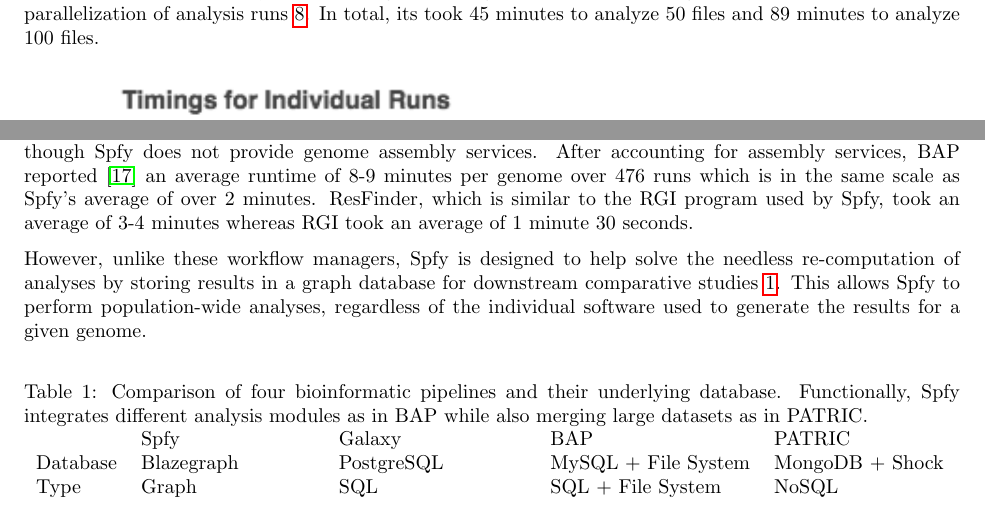
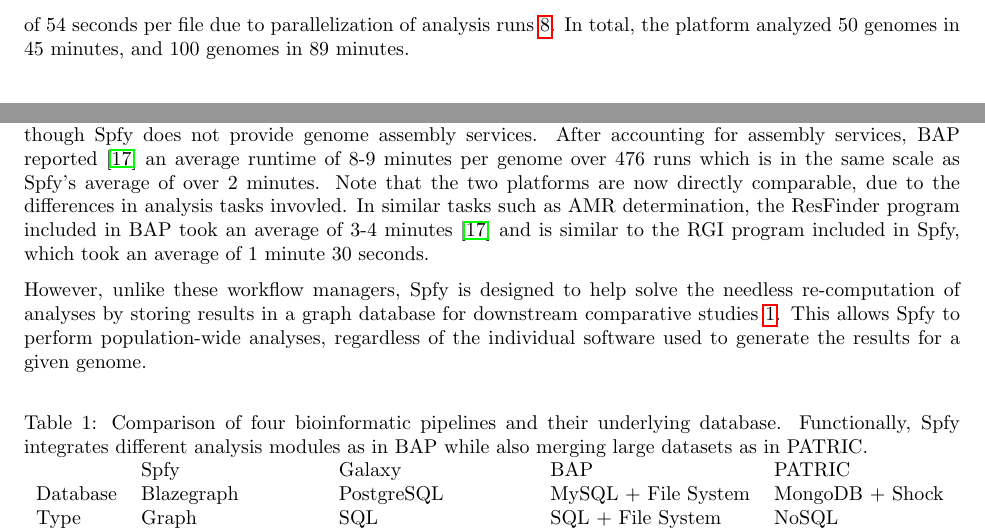
Before and after one commit to superphy/paper_platform, a LaTeX paper (paper-webserver.tex): two parts of pages 8 and 10 of 13, joined at a grey line, cut at the place of the change. Compiled offline with pdfLaTeX.

Commit message:
EDIT: text only, still need to edit figure captions

```diff
--- a/paper-webserver.tex
+++ b/paper-webserver.tex
@@ -294,9 +294,9 @@
 \caption{Runtimes of Fisher's Exact Test depending on the number of nodes/attributes involved in the comparison. Left: Runtimes as the number of genomes involved increases for a fixed (107) number of targets per genome. Center: Runtimes as the number of targets involved increased for a fixed (116) number of genomes per target. Right: Runtimes as the total number of targets retrieved increases; the total number of targets is calculated as follows: (Number Genomes Group A + Number Genomes Group B) x Number Targets per Genome. In all cases, we see a linear increase in runtime as the number of targets or the number of genomes involved increases.}\label{fig:fishers_performance}
 \end{figure}
 
-On analysis tasks, Spfy runs all included modules in 130 seconds on average, per file \ref{fig:spfy_performance_indivs}.
-Spfy can also queue up batches of files for analysis, decreasing the average runtime to an average of 54 seconds per file due to parallelization of analysis runs \ref{fig:spfy_performance_batches}.
-In total, its took 45 minutes to analyze 50 files and 89 minutes to analyze 100 files.
+On analysis tasks, Spfy runs all included modules in an average of 130 seconds per genome, as shown in Figure \ref{fig:spfy_performance_indivs}.
+Spfy can also queue batches of genomes for analysis, decreasing the average runtime to an average of 54 seconds per file due to parallelization of analysis runs \ref{fig:spfy_performance_batches}.
+In total, the platform analyzed 50 genomes in 45 minutes, and 100 genomes in 89 minutes.
 
 \begin{figure}[!hb]
 \begin{center}
@@ -356,7 +356,8 @@
 % If we mention speed comparisons, we need to have actual data supporting them
 On a per file basis, Spfy performs at a similar speed to BAP on predictive genomics tasks, though Spfy does not provide genome assembly services.
 After accounting for assembly services, BAP reported \cite{thomsen2016bacterial} an average runtime of 8-9 minutes per genome over 476 runs which is in the same scale as Spfy's average of over 2 minutes.
-ResFinder, which is similar to the RGI program used by Spfy, took an average of 3-4 minutes whereas RGI took an average of 1 minute 30 seconds.
+Note that the two platforms are now directly comparable, due to the differences in analysis tasks invovled.
+In similar tasks such as AMR determination, the ResFinder program included in BAP took an average of 3-4 minutes \cite{thomsen2016bacterial} and is similar to the RGI program included in Spfy, which took an average of 1 minute 30 seconds.
 
 However, unlike these workflow managers, Spfy is designed to help solve the needless re-computation of analyses by storing results in a graph database for downstream comparative studies \ref{db_comparison}. This allows Spfy to perform population-wide analyses, regardless of the individual software used to generate the results for a given genome.
 
```
Also changed, not shown: paper-webserver.pdf, paper-webserver.tex (8 more changed lines).
